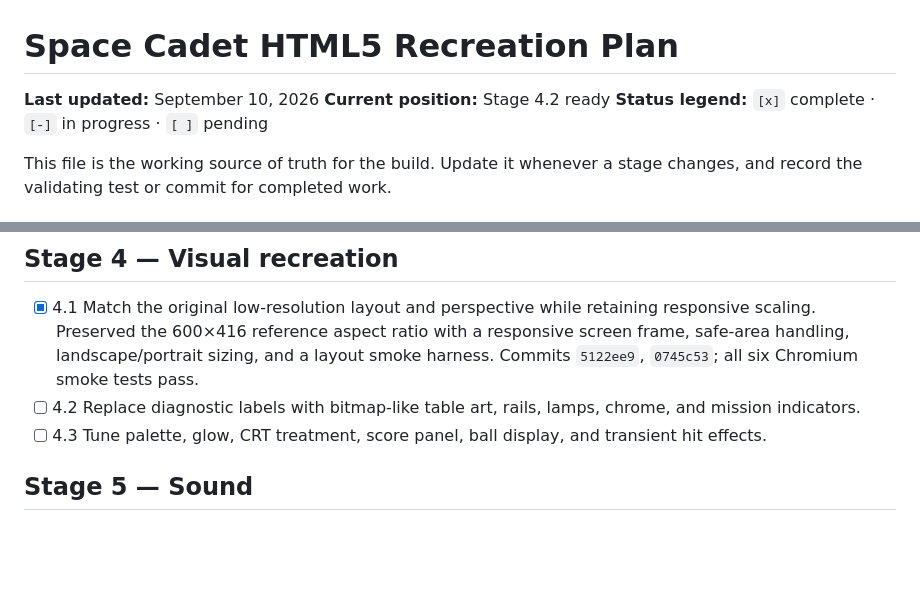
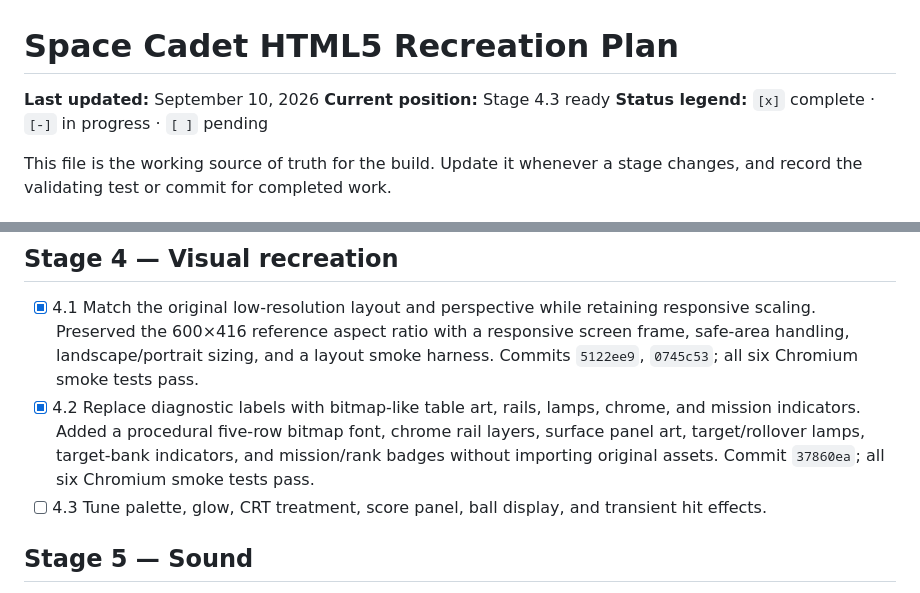
Before and after one commit to moai-heads/space-cadet-html5, a Markdown page: PLAN.md, 2 parts joined by grey strips. GitHub-like rendering; blank space fills up the shorter version.

```diff
--- a/PLAN.md
+++ b/PLAN.md
@@ -1,7 +1,7 @@
 # Space Cadet HTML5 Recreation Plan
 
 **Last updated:** September 10, 2026
-**Current position:** Stage 4.2 ready
+**Current position:** Stage 4.3 ready
 **Status legend:** `[x]` complete · `[-]` in progress · `[ ]` pending
 
 This file is the working source of truth for the build. Update it whenever a
@@ -40,7 +40,7 @@ stage changes, and record the validating test or commit for completed work.
 ## Stage 4 — Visual recreation
 
 - [x] 4.1 Match the original low-resolution layout and perspective while retaining responsive scaling. Preserved the 600×416 reference aspect ratio with a responsive screen frame, safe-area handling, landscape/portrait sizing, and a layout smoke harness. Commits `5122ee9`, `0745c53`; all six Chromium smoke tests pass.
-- [ ] 4.2 Replace diagnostic labels with bitmap-like table art, rails, lamps, chrome, and mission indicators.
+- [x] 4.2 Replace diagnostic labels with bitmap-like table art, rails, lamps, chrome, and mission indicators. Added a procedural five-row bitmap font, chrome rail layers, surface panel art, target/rollover lamps, target-bank indicators, and mission/rank badges without importing original assets. Commit `37860ea`; all six Chromium smoke tests pass.
 - [ ] 4.3 Tune palette, glow, CRT treatment, score panel, ball display, and transient hit effects.
 
 ## Stage 5 — Sound
```
Also changed, not shown: README.md (+1 -0 lines).
